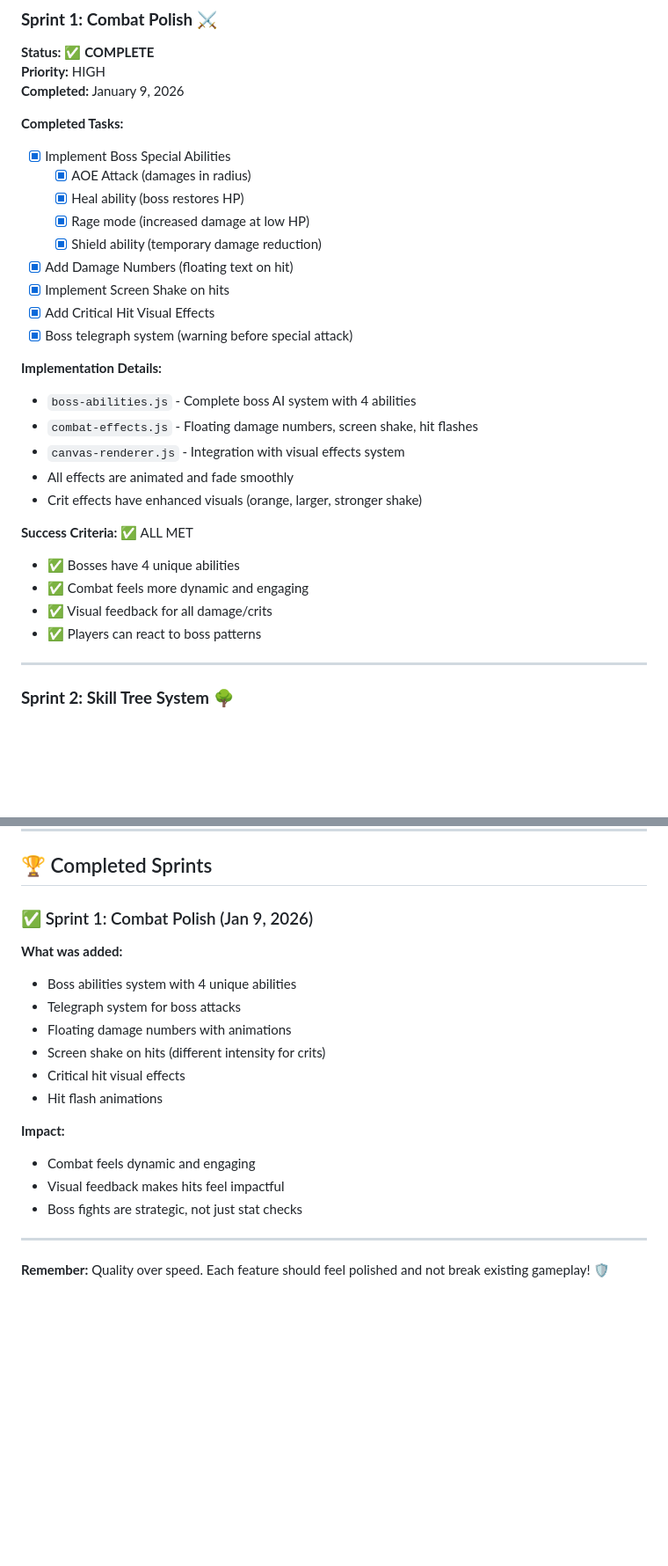
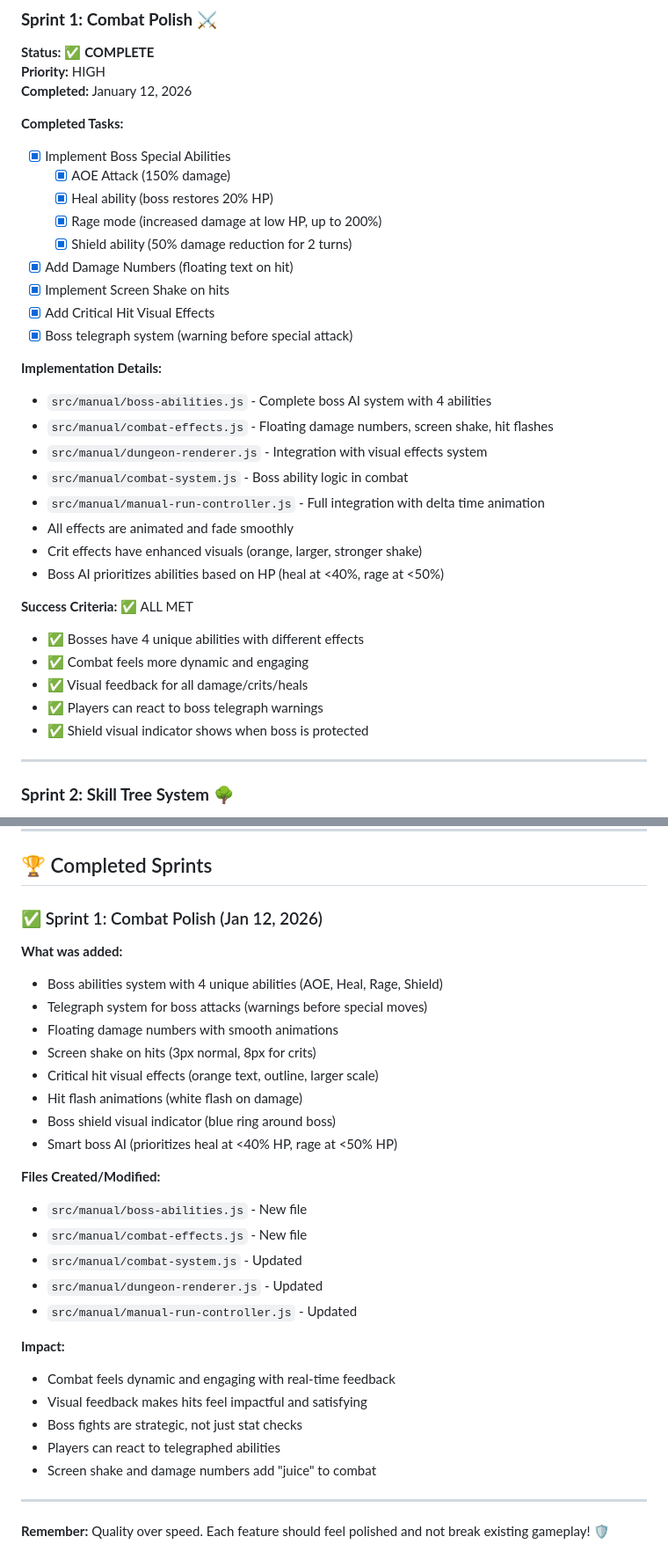
Before and after one commit to oliverlaudan-ops/Dungeon-Idle-Game, a Markdown page: ROADMAP.md, 2 parts joined by grey strips. Shown at 88% size. GitHub-like rendering; blank space fills up the shorter version.

Commit message:
docs: Update ROADMAP - Sprint 1 actually completed (January 12, 2026)
- Corrected completion date to January 12, 2026
- Sprint 1 was marked complete but never actually implemented
- Now truly complete with all features working in-game
- Added implementation files to completed sprint documentation

```diff
--- a/ROADMAP.md
+++ b/ROADMAP.md
@@ -48,31 +49,35 @@
 ### **Sprint 1: Combat Polish** ⚔️
 **Status:** ✅ **COMPLETE**
 **Priority:** HIGH
-**Completed:** January 9, 2026
+**Completed:** January 12, 2026
 
 **Completed Tasks:**
 - [x] Implement Boss Special Abilities
-  - [x] AOE Attack (damages in radius)
-  - [x] Heal ability (boss restores HP)
-  - [x] Rage mode (increased damage at low HP)
-  - [x] Shield ability (temporary damage reduction)
+  - [x] AOE Attack (150% damage)
+  - [x] Heal ability (boss restores 20% HP)
+  - [x] Rage mode (increased damage at low HP, up to 200%)
+  - [x] Shield ability (50% damage reduction for 2 turns)
 - [x] Add Damage Numbers (floating text on hit)
 - [x] Implement Screen Shake on hits
 - [x] Add Critical Hit Visual Effects
 - [x] Boss telegraph system (warning before special attack)
 
 **Implementation Details:**
-- `boss-abilities.js` - Complete boss AI system with 4 abilities
-- `combat-effects.js` - Floating damage numbers, screen shake, hit flashes
-- `canvas-renderer.js` - Integration with visual effects system
+- `src/manual/boss-abilities.js` - Complete boss AI system with 4 abilities
+- `src/manual/combat-effects.js` - Floating damage numbers, screen shake, hit flashes
+- `src/manual/dungeon-renderer.js` - Integration with visual effects system
+- `src/manual/combat-system.js` - Boss ability logic in combat
+- `src/manual/manual-run-controller.js` - Full integration with delta time animation
 - All effects are animated and fade smoothly
 - Crit effects have enhanced visuals (orange, larger, stronger shake)
+- Boss AI prioritizes abilities based on HP (heal at <40%, rage at <50%)
 
 **Success Criteria:** ✅ ALL MET
-- ✅ Bosses have 4 unique abilities
+- ✅ Bosses have 4 unique abilities with different effects
 - ✅ Combat feels more dynamic and engaging
-- ✅ Visual feedback for all damage/crits
-- ✅ Players can react to boss patterns
+- ✅ Visual feedback for all damage/crits/heals
+- ✅ Players can react to boss telegraph warnings
+- ✅ Shield visual indicator shows when boss is protected
 
 ---
 
@@ -415,19 +420,30 @@
 
 ## 🏆 Completed Sprints
 
-### ✅ Sprint 1: Combat Polish (Jan 9, 2026)
+### ✅ Sprint 1: Combat Polish (Jan 12, 2026)
 **What was added:**
-- Boss abilities system with 4 unique abilities
-- Telegraph system for boss attacks
-- Floating damage numbers with animations
-- Screen shake on hits (different intensity for crits)
-- Critical hit visual effects
-- Hit flash animations
+- Boss abilities system with 4 unique abilities (AOE, Heal, Rage, Shield)
+- Telegraph system for boss attacks (warnings before special moves)
+- Floating damage numbers with smooth animations
+- Screen shake on hits (3px normal, 8px for crits)
+- Critical hit visual effects (orange text, outline, larger scale)
+- Hit flash animations (white flash on damage)
+- Boss shield visual indicator (blue ring around boss)
+- Smart boss AI (prioritizes heal at <40% HP, rage at <50% HP)
+
+**Files Created/Modified:**
+- `src/manual/boss-abilities.js` - New file
+- `src/manual/combat-effects.js` - New file
+- `src/manual/combat-system.js` - Updated
+- `src/manual/dungeon-renderer.js` - Updated
+- `src/manual/manual-run-controller.js` - Updated
 
 **Impact:**
-- Combat feels dynamic and engaging
-- Visual feedback makes hits feel impactful
+- Combat feels dynamic and engaging with real-time feedback
+- Visual feedback makes hits feel impactful and satisfying
 - Boss fights are strategic, not just stat checks
+- Players can react to telegraphed abilities
+- Screen shake and damage numbers add "juice" to combat
 
 ---
 
```
Also changed, not shown: other parts of ROADMAP.md (+8 -7 lines).
